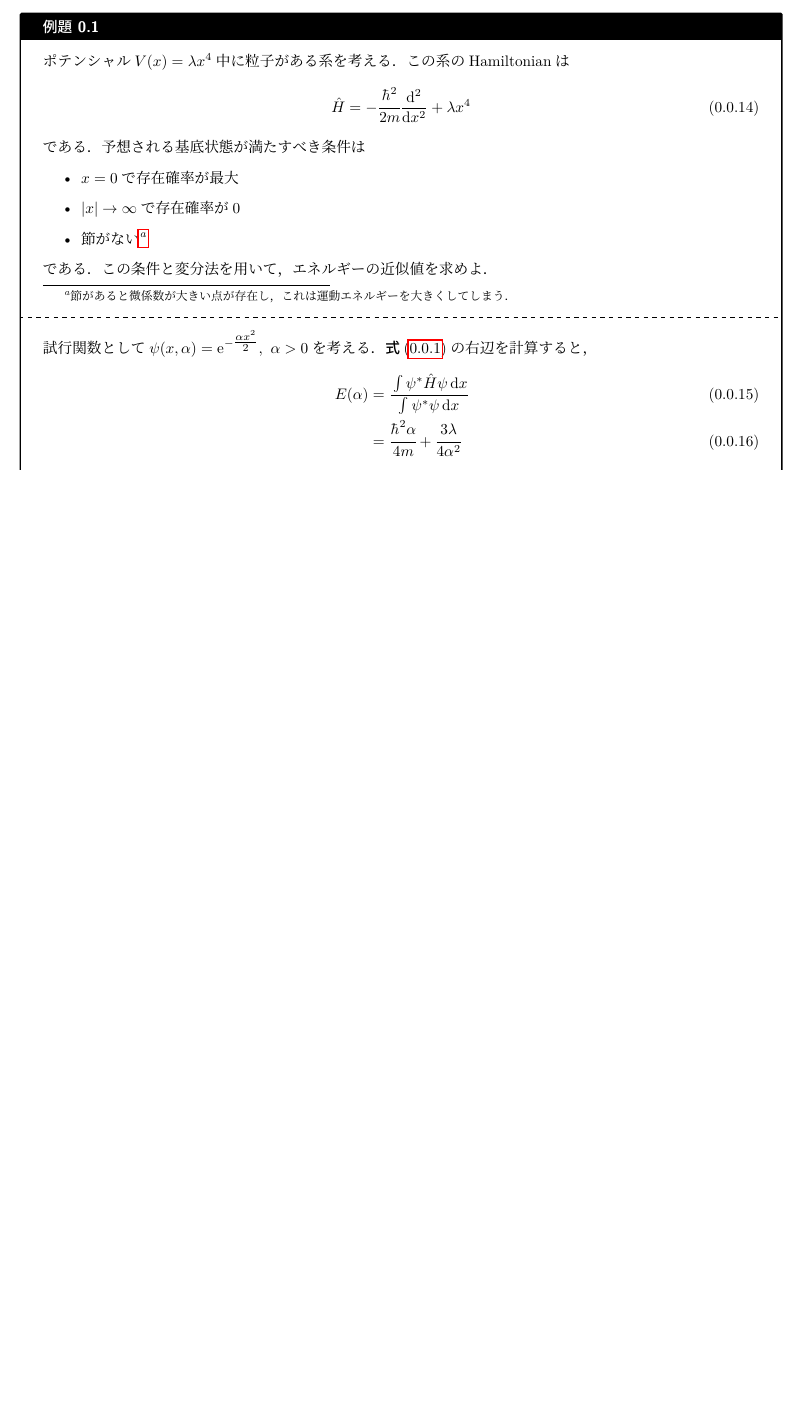
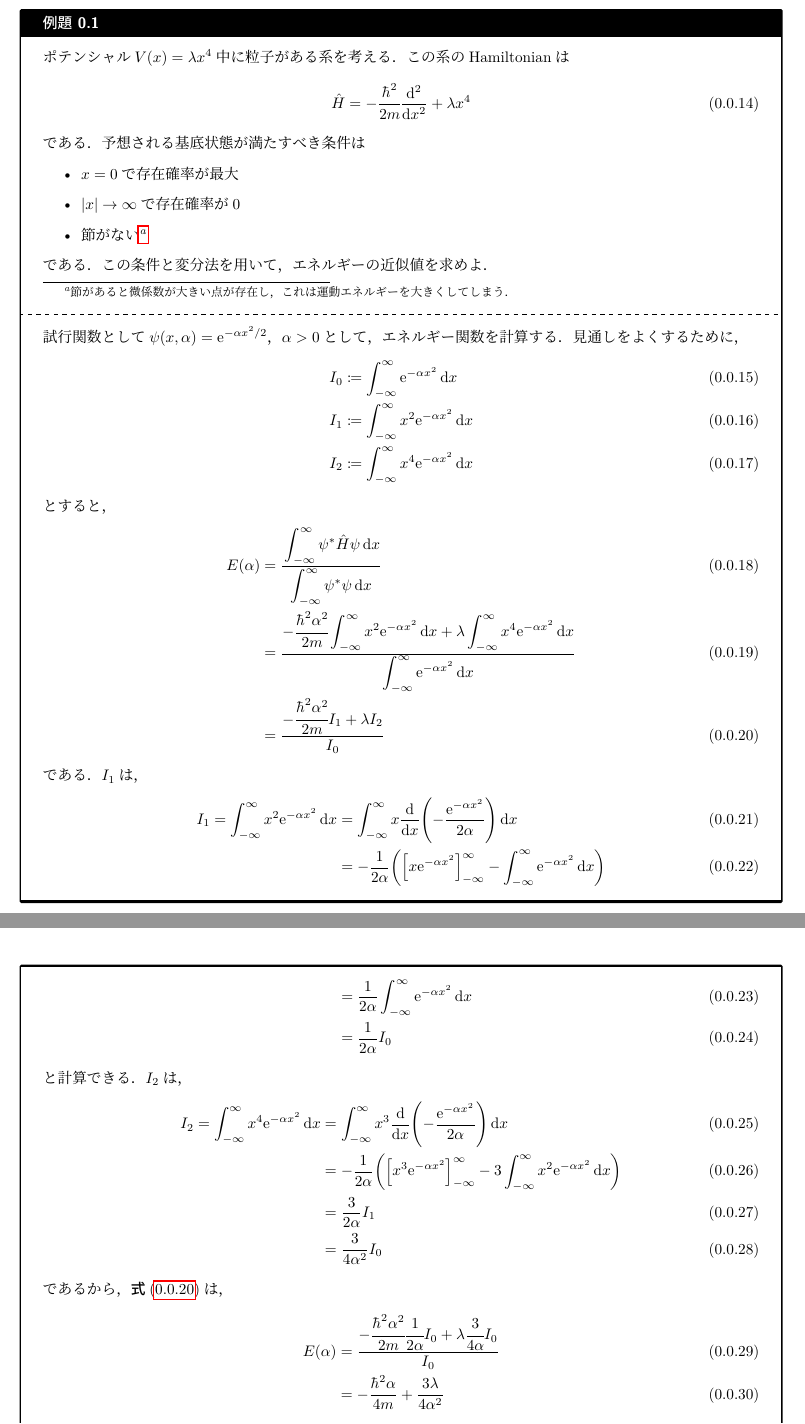
Before and after one commit to YutoMSD/AQuantum, a LaTeX document (approximation/varidational_principle/basic_rule/main.tex): part of page 2 of 2 before the commit and two parts of pages 2 and 3 of 3 after it, the two joined at a grey line, cut so that both start at the same text, the shorter picture padded with empty space. The pictures show the PDF file approximation/varidational_principle/basic_rule/main.pdf that the author committed with the source.

Commit message:
adds calclation of example

```diff
--- a/approximation/varidational_principle/basic_rule/main.tex
+++ b/approximation/varidational_principle/basic_rule/main.tex
@@ -67,13 +67,39 @@
     \end{itemize}
     である．この条件と変分法を用いて，エネルギーの近似値を求めよ．
     \tcblower
-    試行関数として$\psi(x, \alpha) = \e^{-\tfrac{\alpha x^2}{2}},\ \alpha > 0$を考える．
-    \refe{minimum}の右辺を計算すると，
+    試行関数として$\psi(x, \alpha) = \e^{-\alpha x^2/2}$，$\alpha > 0$として，エネルギー関数を計算する．
+    見通しをよくするために，
     \begin{align}
-      E(\alpha) &= \cfrac{\int \psi^{*}\hat{H}\psi \dd{x}}{\int \psi^{*}\psi \dd{x}} \label{E1} \\
-      &= \cfrac{\hbar^2 \alpha}{4m} + \cfrac{3\lambda}{4\alpha^2}
+      I_0 &\coloneqq \int_{-\infty}^{\infty}\e^{-\alpha x^2} \dd{x} \\
+      I_1 &\coloneqq \int_{-\infty}^{\infty}x^2\e^{-\alpha x^2} \dd{x} \\
+      I_2 &\coloneqq \int_{-\infty}^{\infty}x^4\e^{-\alpha x^2} \dd{x}
     \end{align}
-    を得る．
+    とすると，
+    \begin{align}
+      E(\alpha) &= \cfrac{\displaystyle\int_{-\infty}^{\infty} \psi^{*}\hat{H}\psi \dd{x}}{\displaystyle\int_{-\infty}^{\infty} \psi^{*}\psi \dd{x}} \\
+      &= \frac{\displaystyle -\cfrac{\hbar^2\alpha^2}{2m}\int_{-\infty}^{\infty}x^2\e^{-\alpha x^2} \dd{x} + \lambda\int_{-\infty}^{\infty}x^4\e^{-\alpha x^2}\dd{x}}{\displaystyle\int_{-\infty}^{\infty}\e^{-\alpha x^2}\dd{x}} \\
+      &= \frac{-\cfrac{\hbar^2\alpha^2}{2m}I_1 + \lambda I_2}{I_0}\label{E1}
+    \end{align}
+    である．$I_1$は，
+    \begin{align}
+      I_1 = \int_{-\infty}^{\infty}x^2\e^{-\alpha x^2}\dd{x} &= \int_{-\infty}^{\infty}x\dv{x}\qty(-\frac{\e^{-\alpha x^2}}{2\alpha}) \dd{x} \\
+      &= -\frac{1}{2\alpha}\qty(\qty[x\e^{-\alpha x^2}]_{-\infty}^{\infty} - \int_{-\infty}^{\infty}\e^{-\alpha x^2}\dd{x}) \\
+      &= \frac{1}{2\alpha} \int_{-\infty}^{\infty}\e^{-\alpha x^2}\dd{x} \\
+      &= \frac{1}{2\alpha} I_0\label{E1-I1}
+    \end{align}
+    と計算できる．$I_2$は，
+    \begin{align}
+      I_2 = \int_{-\infty}^{\infty}x^4\e^{-\alpha x^2} \dd{x} &= \int_{-\infty}^{\infty}x^3\dv{x}\qty(-\frac{\e^{-\alpha x^2}}{2\alpha}) \dd{x} \\
+      &= -\frac{1}{2\alpha}\qty(\qty[x^3\e^{-\alpha x^2}]_{-\infty}^{\infty} - 3\int_{-\infty}^{\infty}x^2\e^{-\alpha x^2}\dd{x}) \\
+      &= \frac{3}{2\alpha}I_1 \\
+      &= \frac{3}{4\alpha^2}I_0
+    \end{align}
+    であるから，\refe{E1}は，
+    \begin{align}
+      E(\alpha) &= \frac{-\cfrac{\hbar^2\alpha^2}{2m}\cfrac{1}{2\alpha}I_0 + \lambda\cfrac{3}{4\alpha} I_0}{I_0} \\
+      &= -\frac{\hbar^2\alpha}{4m} + \frac{3\lambda}{4\alpha^2}
+    \end{align}
+    となる．
     第1項は運動エネルギーを，第2項はポテンシャルエネルギーを，それぞれ表している\footnote{
       ポテンシャルエネルギーの項は$\alpha$が大きくなるほど小さくなる．
       これは，波動関数が狭まり$x=0$での存在確率が大きくなるためである．
```
Also changed, not shown: approximation/varidational_principle/basic_rule/main.pdf, approximation/varidational_principle/basic_rule/main.tex (22 more changed lines), 2 other files.
